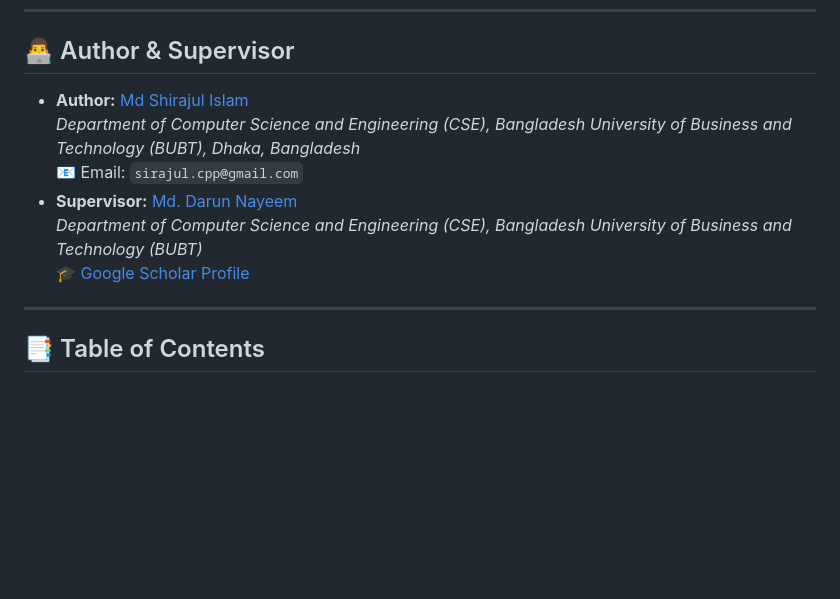
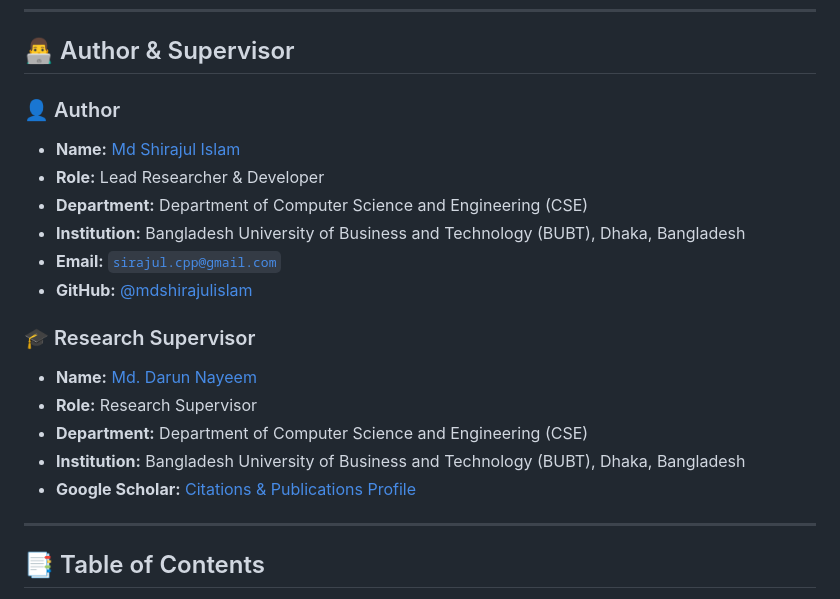
Before and after one commit to mdshirajulislam/BUBT-Computer-Vision-competition, a Markdown page: README.md, the part around the change. Rendered like a GitHub page; blank space fills up the shorter version.

Commit message:
docs: restructure author and supervisor section with clean line-by-line formatting

```diff
--- a/README.md
+++ b/README.md
@@ -14,12 +14,20 @@ Presented at the **BUBT Computer Vision Competition Poster Session 2026**.
 
 ## 👨‍💻 Author & Supervisor
 
-- **Author:** [Md Shirajul Islam](https://github.com/mdshirajulislam)
-  *Department of Computer Science and Engineering (CSE), Bangladesh University of Business and Technology (BUBT), Dhaka, Bangladesh*
-  📧 Email: `sirajul.cpp@gmail.com`
-- **Supervisor:** [Md. Darun Nayeem](https://scholar.google.com/citations?user=QvG2fyIAAAAJ)
-  *Department of Computer Science and Engineering (CSE), Bangladesh University of Business and Technology (BUBT)*
-  🎓 [Google Scholar Profile](https://scholar.google.com/citations?user=QvG2fyIAAAAJ)
+### 👤 Author
+- **Name:** [Md Shirajul Islam](https://github.com/mdshirajulislam)
+- **Role:** Lead Researcher & Developer
+- **Department:** Department of Computer Science and Engineering (CSE)
+- **Institution:** Bangladesh University of Business and Technology (BUBT), Dhaka, Bangladesh
+- **Email:** [`sirajul.cpp@gmail.com`](mailto:sirajul.cpp@gmail.com)
+- **GitHub:** [@mdshirajulislam](https://github.com/mdshirajulislam)
+
+### 🎓 Research Supervisor
+- **Name:** [Md. Darun Nayeem](https://scholar.google.com/citations?user=QvG2fyIAAAAJ)
+- **Role:** Research Supervisor
+- **Department:** Department of Computer Science and Engineering (CSE)
+- **Institution:** Bangladesh University of Business and Technology (BUBT), Dhaka, Bangladesh
+- **Google Scholar:** [Citations & Publications Profile](https://scholar.google.com/citations?user=QvG2fyIAAAAJ)
 
 ---
 
```
